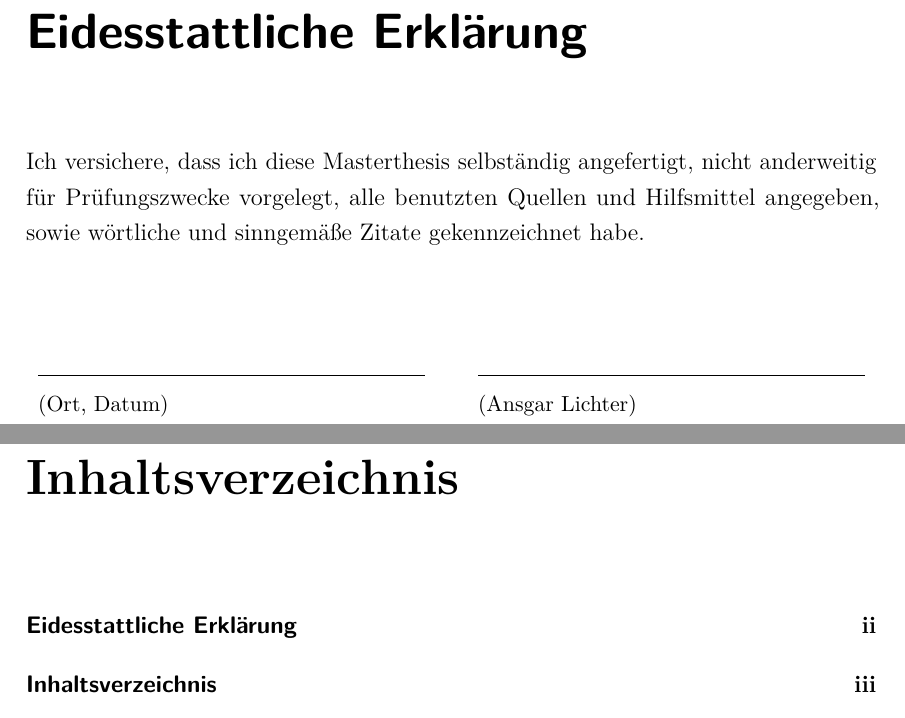
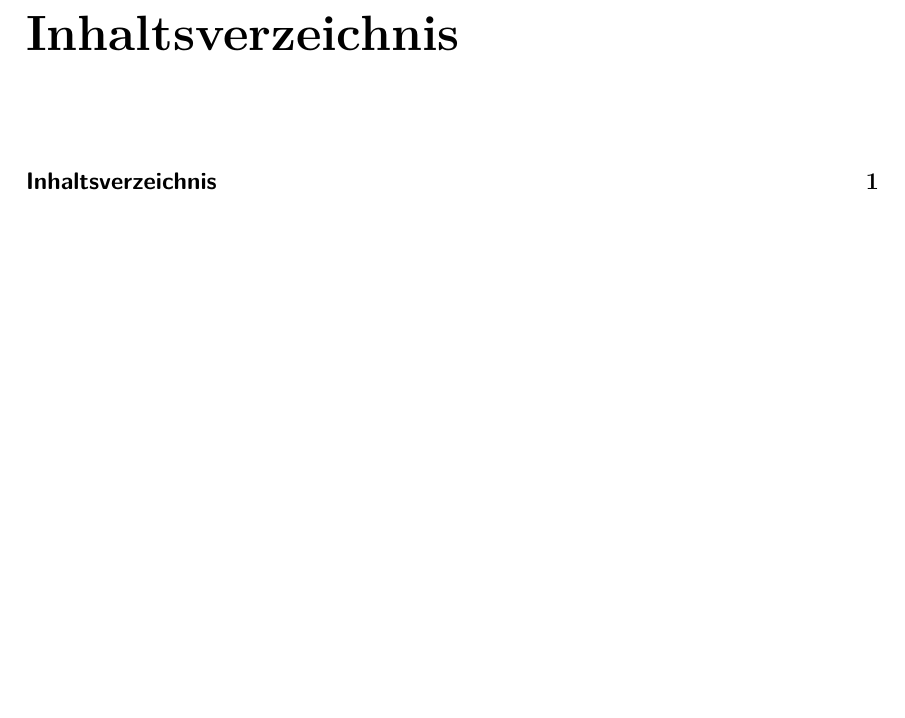
Before and after one commit to AnsgarLichter/BunVsNodeJs, a LaTeX thesis (main.tex, which reads chapters/declaration.tex): two parts of pages 2 and 3 of 61 before the commit and part of page 2 of 60 after it, the two joined at a grey line, cut at the place of the change, the shorter picture padded with empty space. Compiled offline with pdfLaTeX.

Commit message:
feat: Eidesstattliche Erklärung entfernen

```diff
--- a/chapters/declaration.tex
+++ /dev/null
@@ -1,19 +0,0 @@
-\pagenumbering{roman}
-\setcounter{page}{2}
-
-\chapter*{Eidesstattliche Erklärung}
-\addcontentsline{toc}{chapter}{Eidesstattliche Erklärung}
-Ich versichere, dass ich diese Masterthesis selbständig angefertigt, nicht anderweitig für Prüfungszwecke vorgelegt, alle benutzten Quellen und Hilfsmittel angegeben, sowie wörtliche und sinngemäße Zitate gekennzeichnet habe.\\
-%I declare that I have composed the master thesis myself and without use of any other than the cited sources and aids. Sentences or parts of sentences quoted literally are marked as such; other references with regard to the statement and scope are indicated by full details of the publications concerned. The thesis in the same or similar form has not been submitted to any examination body and has not been published. This thesis was not yet, even in part, used in another examination or as a course performance. Furthermore I declare that the submitted written (bound) copies of the master thesis and the version submitted in digital format are consistent with each other in contents.\\
-\linebreak
-\linebreak
-\linebreak
-\noindent
-\begin{tabularx}{\linewidth}{Xp{1mm}X}
-	\makebox[\linewidth]{\hrulefill} &  & \makebox[\linewidth]{\hrulefill}\\
-	\small(Ort, Datum) & & \small(Ansgar Lichter)
-\end{tabularx}
-
-\vspace{10mm}
-
-\vfill
```
Also changed, not shown: main.tex (+0 -3 lines), main.pdf.
